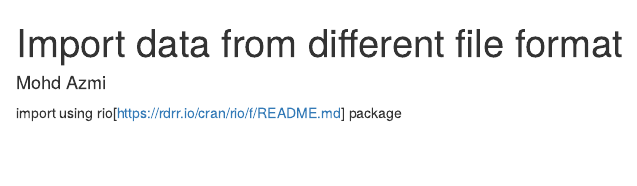
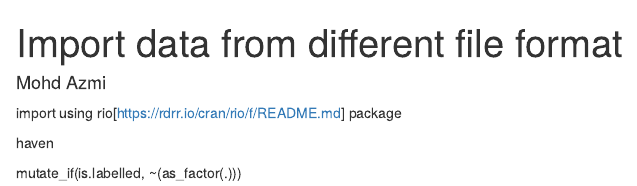
Before and after one commit to MohdAzmiSuliman/EpidStat_Bemi-Blog, an R Markdown document (content/post/import-data-from-different-file-format/index.Rmd): the page in a window 1100 px wide, from its top. Rendered offline with R 4.5, knitr and Pandoc, with nearby package versions.

Commit message:
Update index.Rmd

```diff
--- a/content/post/import-data-from-different-file-format/index.Rmd
+++ b/content/post/import-data-from-different-file-format/index.Rmd
@@ -12,3 +12,9 @@ draft: true
 ---
 
 import using rio[https://rdrr.io/cran/rio/f/README.md] package
+
+
+
+haven
+
+  mutate_if(is.labelled, ~(as_factor(.)))
```
